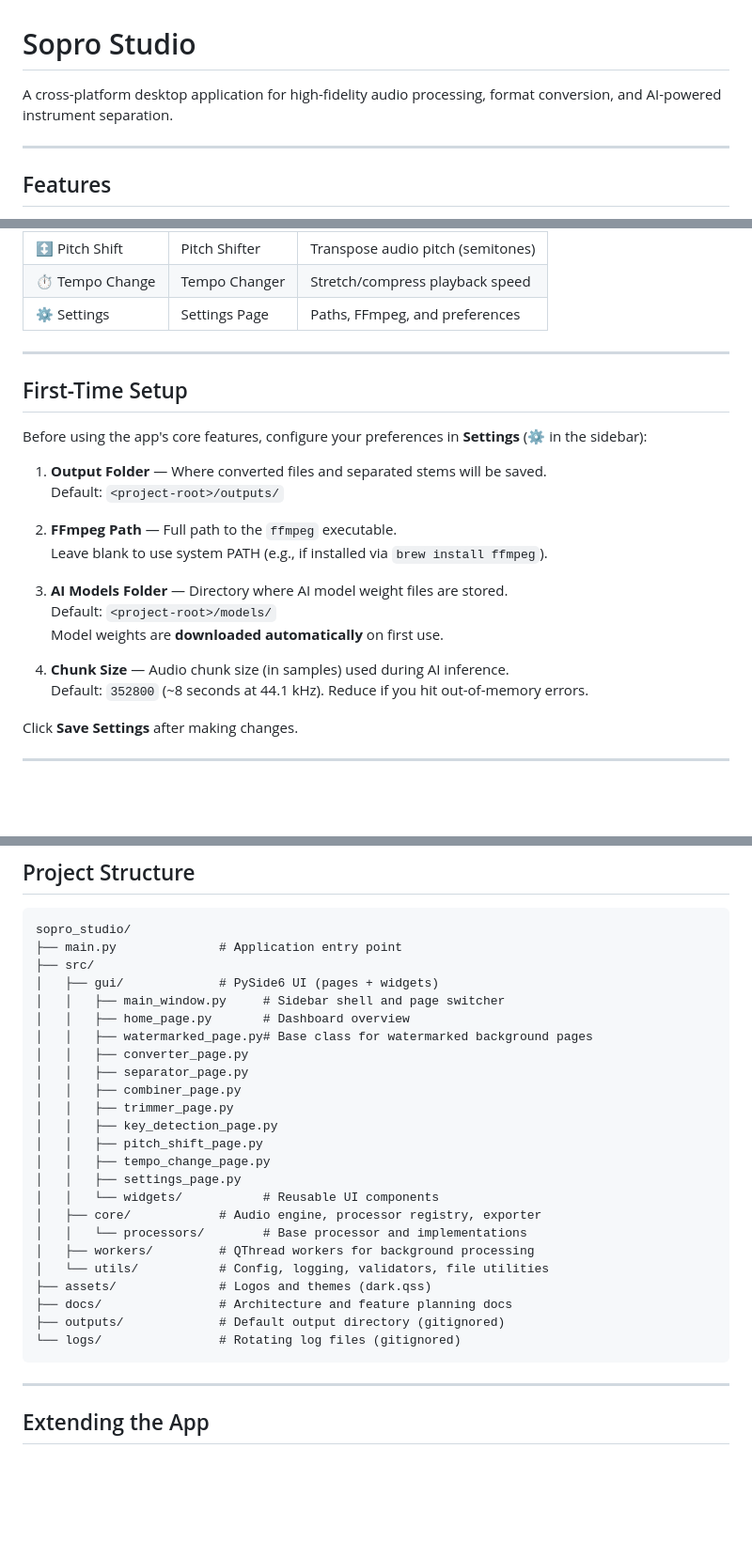
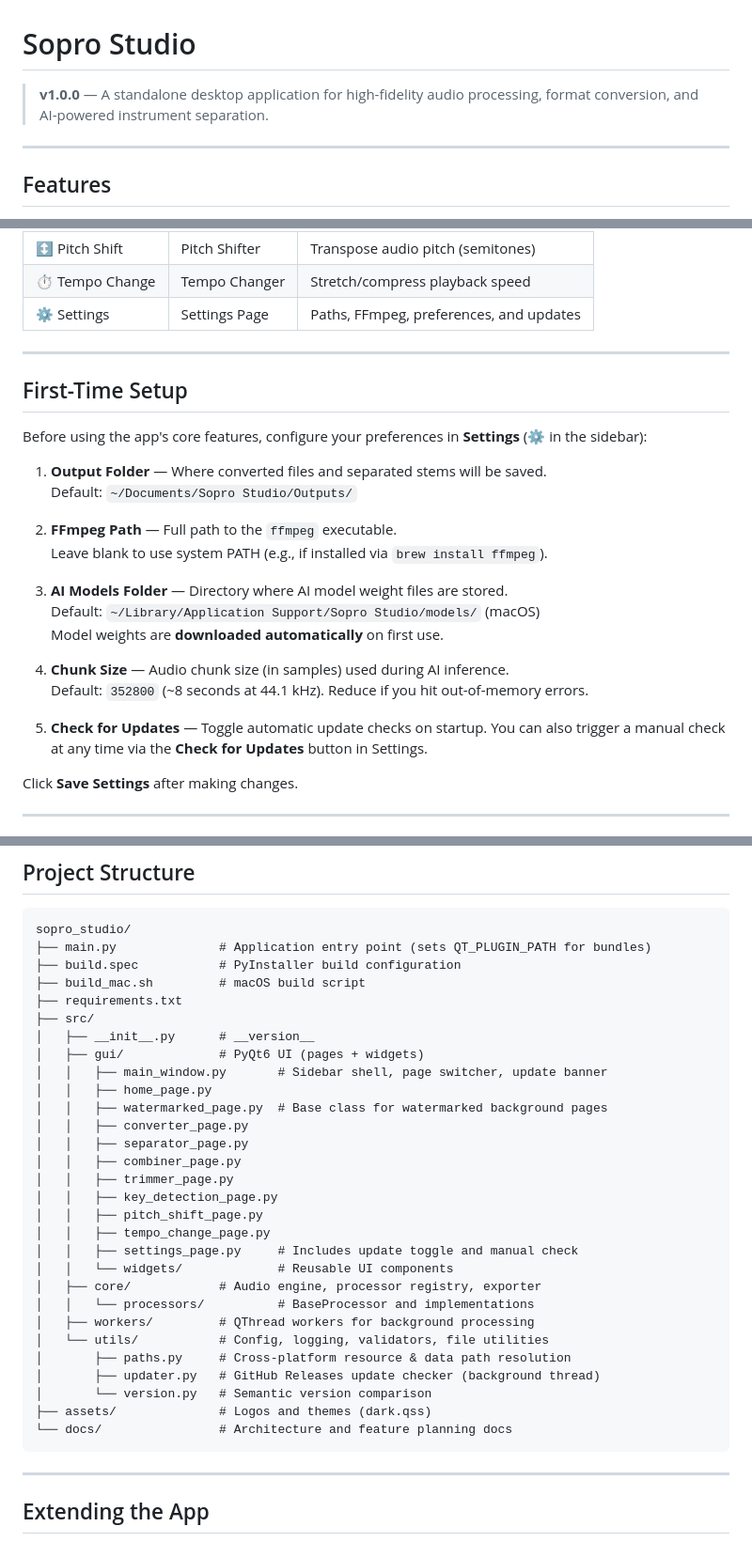
Before and after one commit to Josh682/sopro_studio, a Markdown page: README.md, 3 parts joined by grey strips. Shown at 94% size. GitHub-like rendering; blank space fills up the shorter version.

````diff
--- a/README.md
+++ b/README.md
@@ -1,6 +1,6 @@
 # Sopro Studio
 
-A cross-platform desktop application for high-fidelity audio processing, format conversion, and AI-powered instrument separation.
+> **v1.0.0** — A standalone desktop application for high-fidelity audio processing, format conversion, and AI-powered instrument separation.
 
 ---
 
@@ -91,7 +104,7 @@ The window opens to the **Home** dashboard. Use the left sidebar to navigate bet
 | 🎵 Key Detect | Key Detection | Detect musical key of audio files |
 | ↕️ Pitch Shift | Pitch Shifter | Transpose audio pitch (semitones) |
 | ⏱️ Tempo Change | Tempo Changer | Stretch/compress playback speed |
-| ⚙️ Settings | Settings Page | Paths, FFmpeg, and preferences |
+| ⚙️ Settings | Settings Page | Paths, FFmpeg, preferences, and updates |
 
 ---
 
@@ -100,17 +113,19 @@ The window opens to the **Home** dashboard. Use the left sidebar to navigate bet
 Before using the app's core features, configure your preferences in **Settings** (⚙️ in the sidebar):
 
 1. **Output Folder** — Where converted files and separated stems will be saved.
-   Default: `<project-root>/outputs/`
+   Default: `~/Documents/Sopro Studio/Outputs/`
 
 2. **FFmpeg Path** — Full path to the `ffmpeg` executable.
    Leave blank to use system PATH (e.g., if installed via `brew install ffmpeg`).
 
 3. **AI Models Folder** — Directory where AI model weight files are stored.
-   Default: `<project-root>/models/`
+   Default: `~/Library/Application Support/Sopro Studio/models/` (macOS)
    Model weights are **downloaded automatically** on first use.
 
 4. **Chunk Size** — Audio chunk size (in samples) used during AI inference.
    Default: `352800` (~8 seconds at 44.1 kHz). Reduce if you hit out-of-memory errors.
+
+5. **Check for Updates** — Toggle automatic update checks on startup. You can also trigger a manual check at any time via the **Check for Updates** button in Settings.
 
 Click **Save Settings** after making changes.
 
@@ -170,12 +247,16 @@ tail -f logs/sound_processor.log    # follow live on macOS / Linux
 
 ```
 sopro_studio/
-├── main.py              # Application entry point
+├── main.py              # Application entry point (sets QT_PLUGIN_PATH for bundles)
+├── build.spec           # PyInstaller build configuration
+├── build_mac.sh         # macOS build script
+├── requirements.txt
 ├── src/
-│   ├── gui/             # PySide6 UI (pages + widgets)
-│   │   ├── main_window.py     # Sidebar shell and page switcher
-│   │   ├── home_page.py       # Dashboard overview
-│   │   ├── watermarked_page.py# Base class for watermarked background pages
+│   ├── __init__.py      # __version__
+│   ├── gui/             # PyQt6 UI (pages + widgets)
+│   │   ├── main_window.py       # Sidebar shell, page switcher, update banner
+│   │   ├── home_page.py
+│   │   ├── watermarked_page.py  # Base class for watermarked background pages
 │   │   ├── converter_page.py
 │   │   ├── separator_page.py
 │   │   ├── combiner_page.py
@@ -183,16 +264,17 @@ sopro_studio/
 │   │   ├── key_detection_page.py
 │   │   ├── pitch_shift_page.py
 │   │   ├── tempo_change_page.py
-│   │   ├── settings_page.py
-│   │   └── widgets/           # Reusable UI components
+│   │   ├── settings_page.py     # Includes update toggle and manual check
+│   │   └── widgets/             # Reusable UI components
 │   ├── core/            # Audio engine, processor registry, exporter
-│   │   └── processors/        # Base processor and implementations
+│   │   └── processors/          # BaseProcessor and implementations
 │   ├── workers/         # QThread workers for background processing
 │   └── utils/           # Config, logging, validators, file utilities
+│       ├── paths.py     # Cross-platform resource & data path resolution
+│       ├── updater.py   # GitHub Releases update checker (background thread)
+│       └── version.py   # Semantic version comparison
 ├── assets/              # Logos and themes (dark.qss)
-├── docs/                # Architecture and feature planning docs
-├── outputs/             # Default output directory (gitignored)
-└── logs/                # Rotating log files (gitignored)
+└── docs/                # Architecture and feature planning docs
 ```
 
 ---
````
Also changed, not shown: other parts of README.md (+95 -18 lines).
